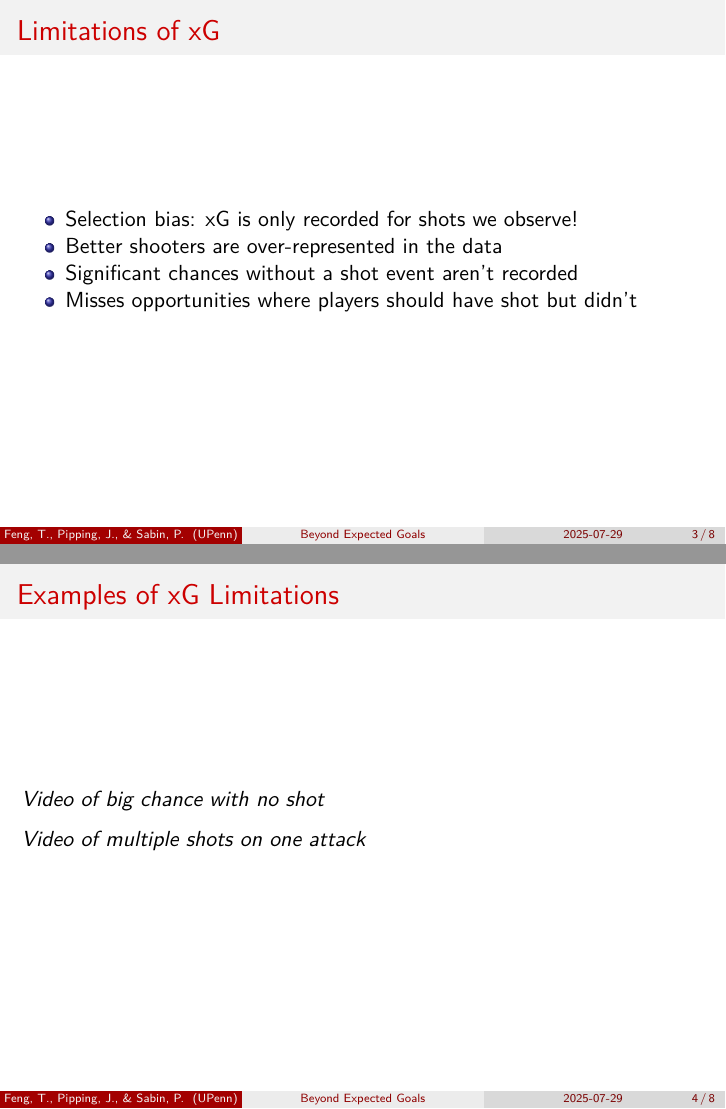
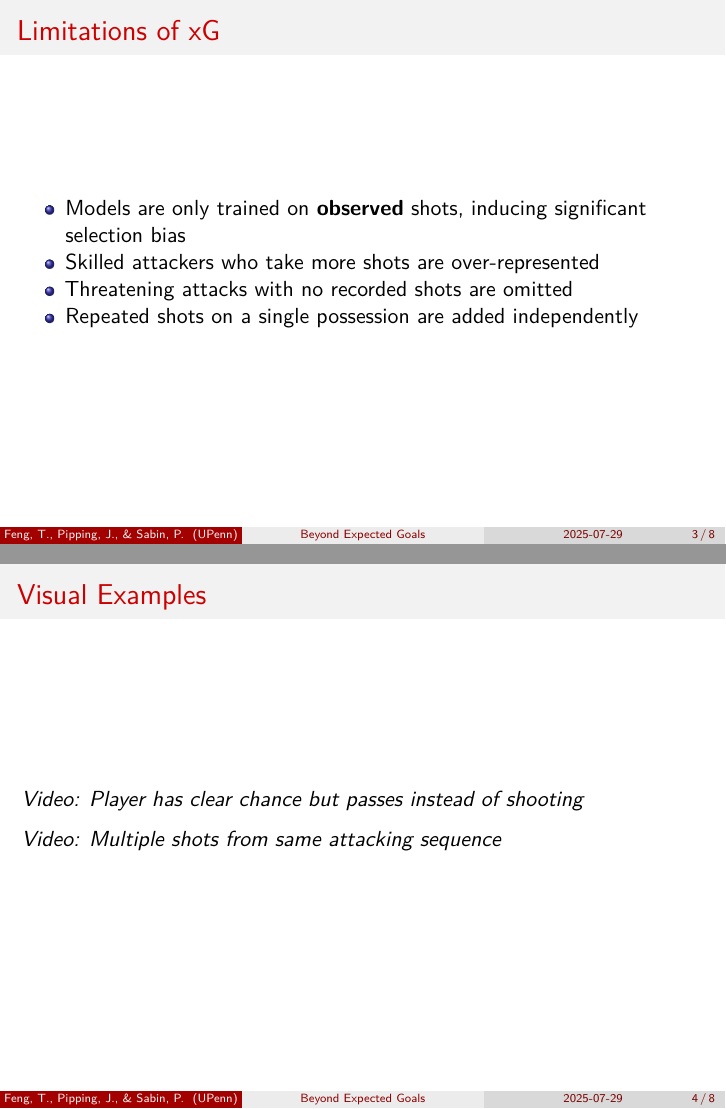
Before and after one commit to wsabi-summer-lab/shot-probability, an R Markdown document (presentation.Rmd): pages 3 and 4 of 8, joined at a grey line. The pictures show the output file presentation.pdf that the author committed with the source.

Commit message:
presentation update

```diff
--- a/presentation.Rmd
+++ b/presentation.Rmd
@@ -25,16 +25,17 @@ output:
 
 ## Limitations of xG
 
-- Selection bias: xG is only recorded for shots we observe!
-- Better shooters are over-represented in the data
-- Significant chances without a shot event aren't recorded
-- Misses opportunities where players should have shot but didn't
+- Models are only trained on **observed** shots, inducing significant selection bias
+- Skilled attackers who take more shots are over-represented
+- Threatening attacks with no recorded shots are omitted
+- Repeated shots on a single possession are added independently
 
-## Examples of xG Limitations
 
-*Video of big chance with no shot*
+## Visual Examples
 
-*Video of multiple shots on one attack*
+*Video: Player has clear chance but passes instead of shooting*
+
+*Video: Multiple shots from same attacking sequence*
 
 ## Methods
 
```
Also changed, not shown: presentation.pdf, presentation.tex, presentation.Rmd (6 more changed lines).
